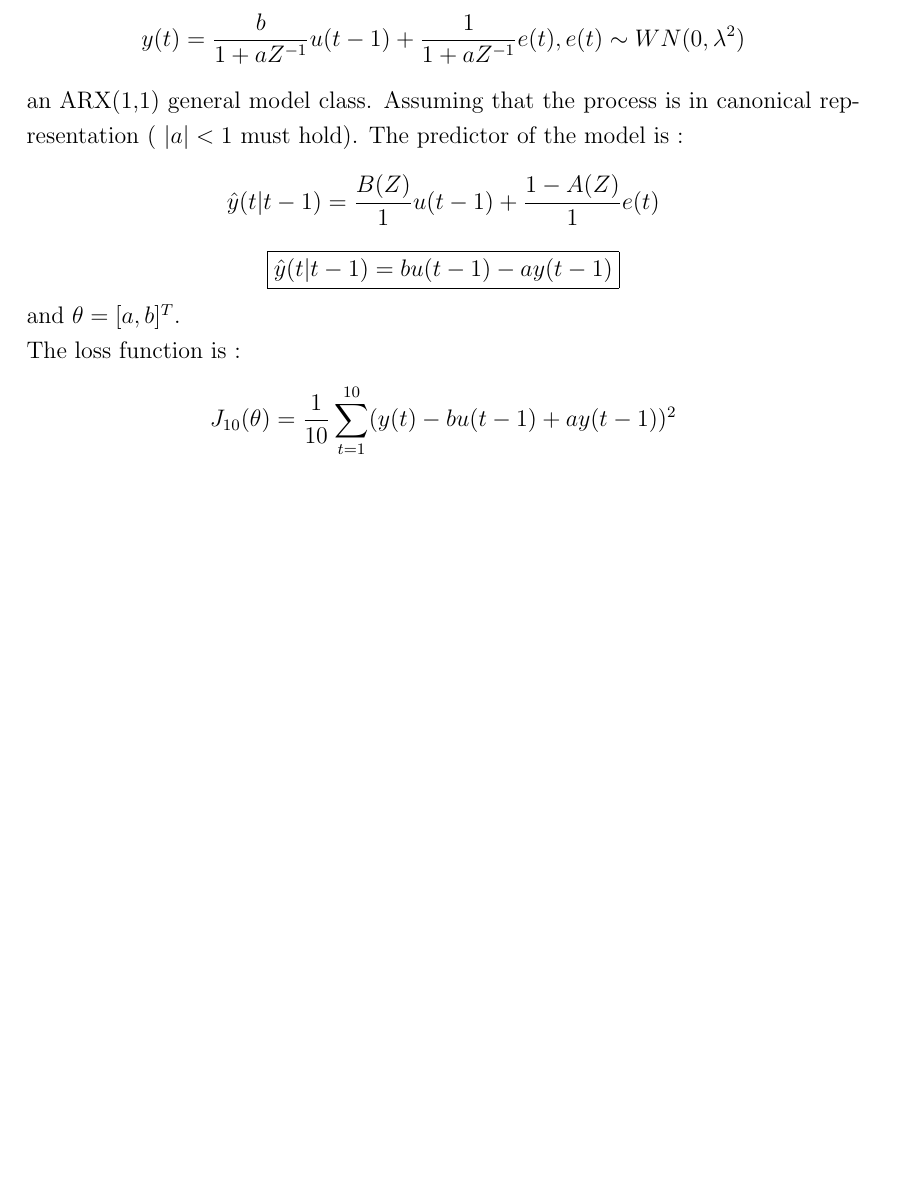
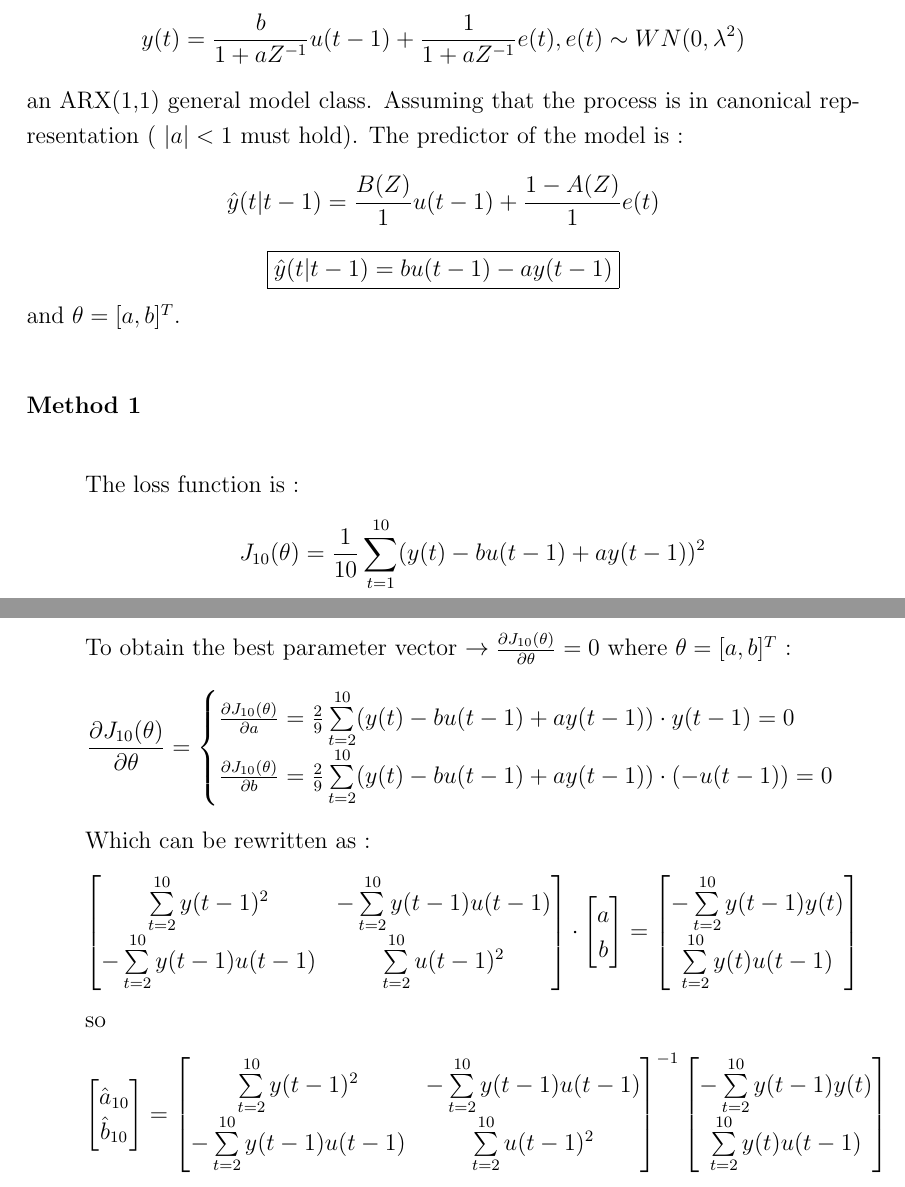
Before and after one commit to yangvnks/Notes, a LaTeX document (MIDA1/MIDA1_v1.tex, which reads MIDA1/sections/Chap4.tex): part of page 68 of 68 before the commit and two parts of pages 68 and 69 of 69 after it, the two joined at a grey line, cut so that both start at the same text, the shorter picture padded with empty space. Compiled offline with pdfLaTeX.

Commit message:
Small mida update

```diff
--- a/MIDA1/sections/Chap4.tex
+++ b/MIDA1/sections/Chap4.tex
@@ -120,6 +120,9 @@ $$ \hat{y}(t|t-1)= \frac{B(Z)}{1}u(t-1)+\frac{1-A(Z)}{1}e(t)$$
 \boxed{\hat{y}(t|t-1)=bu(t-1)-ay(t-1)}
 \]
 and $\theta= [a,b]^T$.\\
+\begin{description}
+\item[Method 1]\hfill\\
+
 The loss function is :
 $$ J_{10}(\theta) = \frac{1}{10}\sum\limits_{t=1}^{10}(y(t) - bu(t-1)+ay(t-1))^2$$
 \begin{description}
@@ -132,3 +135,40 @@ where $h=max\{m,p+1\}$
 \end{description}
 In our case $h=max(1,1)=1$ so
 $$ J_{10}(\theta) = \frac{1}{9}\sum\limits_{t=2}^{10}(y(t) - bu(t-1)+ay(t-1))^2$$
+To obtain the best parameter vector $\to \frac{\partial{J_{10}(\theta)}}{\partial{\theta}} = 0$ where $\theta = [a,b]^T$ :
+\[ \frac{\partial{J_{10}(\theta)}}{\partial{\theta}} =
+  \begin{cases}
+        \frac{\partial{J_{10}(\theta)}}{\partial{a}} = \frac{2}{9} \sum\limits_{t=2}^{10}(y(t)-bu(t-1)+ay(t-1))\cdot y(t-1) = 0  \\
+    		\frac{\partial{J_{10}(\theta)}}{\partial{b}} = \frac{2}{9} \sum\limits_{t=2}^{10}(y(t)-bu(t-1)+ay(t-1))\cdot (-u(t-1)) = 0
+  \end{cases}
+\]
+Which can be rewritten as :
+$$ 			\begin{bmatrix}
+          \sum\limits_{t=2}^{10}y(t-1)^2 & -\sum\limits_{t=2}^{10}y(t-1)u(t-1) \\
+          -\sum\limits_{t=2}^{10}y(t-1)u(t-1) & \sum\limits_{t=2}^{10}u(t-1)^2
+             \end{bmatrix} \cdot
+             \begin{bmatrix}
+          	   a\\
+               b
+             \end{bmatrix}=
+             \begin{bmatrix}
+          -\sum\limits_{t=2}^{10}y(t-1)y(t) \\
+          \sum\limits_{t=2}^{10}y(t)u(t-1)
+             \end{bmatrix}
+              $$
+so
+$$ 	\begin{bmatrix}
+          	   \hat{a}_{10}\\
+               \hat{b}_{10}
+             \end{bmatrix} =
+			\begin{bmatrix}
+		\sum\limits_{t=2}^{10}y(t-1)^2 & -\sum\limits_{t=2}^{10}y(t-1)u(t-1) \\
+		-\sum\limits_{t=2}^{10}y(t-1)u(t-1) & \sum\limits_{t=2}^{10}u(t-1)^2
+			\end{bmatrix}^{-1}
+			\begin{bmatrix}
+			-\sum\limits_{t=2}^{10}y(t-1)y(t) \\
+			\sum\limits_{t=2}^{10}y(t)u(t-1)
+\end{bmatrix}
+             $$
+
+\end{description}
```
Also changed, not shown: MIDA1/MIDA1_v1.pdf, 2 other files.
